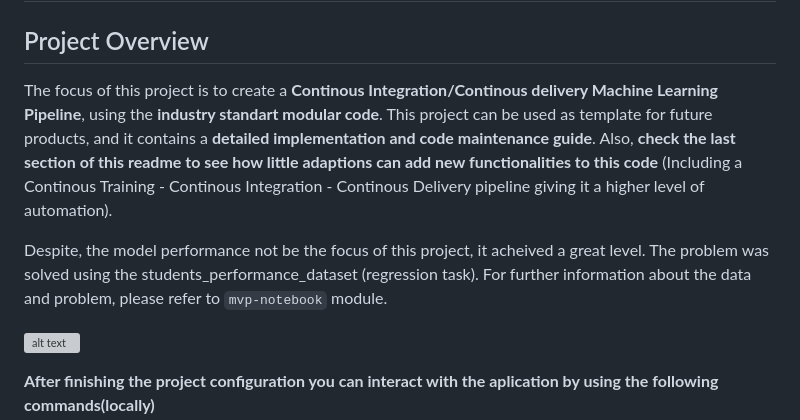
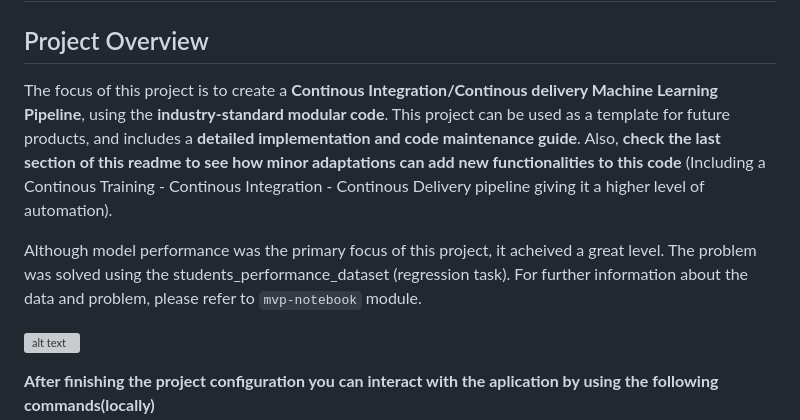
Before and after one commit to AlisonZa/ci-cd-machine-learning, a Markdown page: README.md, the part around the change. GitHub-like rendering; grey boxes are pictures that could not be loaded.

Commit message:
Readme first version

```diff
--- a/README.md
+++ b/README.md
@@ -2,9 +2,9 @@
 
 ## Project Overview
 
-The focus of this project is to create a **Continous Integration/Continous delivery Machine Learning Pipeline**, using the **industry standart modular code**. This project can be used as template for future products, and it contains a **detailed implementation and code maintenance guide**. Also, **check the last section of this readme to see how little adaptions can add new functionalities to this code** (Including a Continous Training - Continous Integration - Continous Delivery pipeline  giving it a higher level of automation).
+The focus of this project is to create a **Continous Integration/Continous delivery Machine Learning Pipeline**, using the **industry-standard modular code**. This project can be used as a template for future products, and includes a **detailed implementation and code maintenance guide**. Also, **check the last section of this readme to see how minor adaptations can add new functionalities to this code** (Including a Continous Training - Continous Integration - Continous Delivery pipeline  giving it a higher level of automation).
 
-Despite, the model performance not be the focus of this project, it acheived a great level. The problem was solved using the students_performance_dataset (regression task). For further information about the data and problem, please refer to `mvp-notebook` module.
+Although model performance was the primary focus of this project, it acheived a great level. The problem was solved using the students_performance_dataset (regression task). For further information about the data and problem, please refer to `mvp-notebook` module.
 
 ![alt text](image-1.png)
 
```
Also changed, not shown: image/README/image-1.png (renamed from image/image-1.png), image/README/image.png (renamed from image/image.png), 1 other file.
